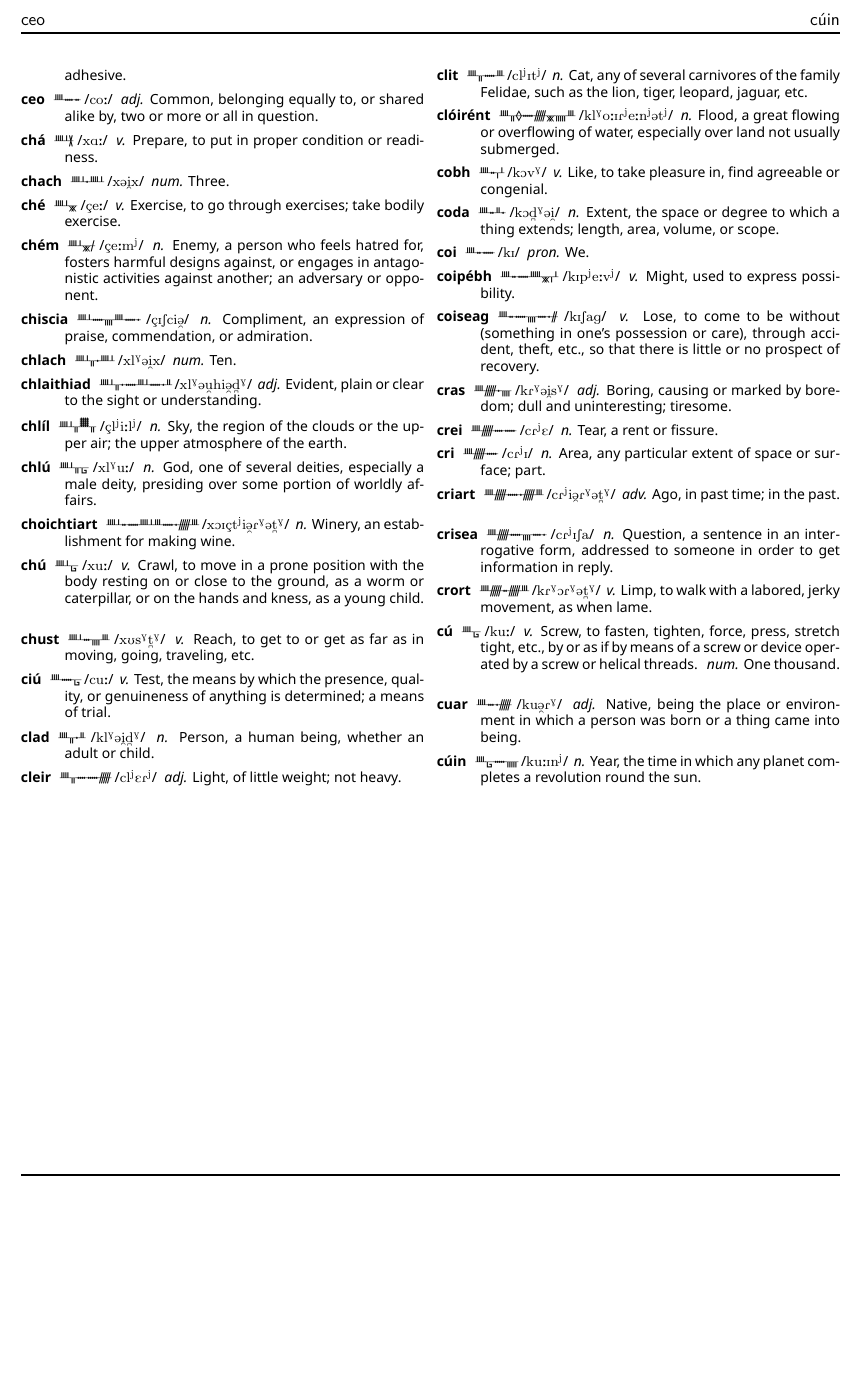
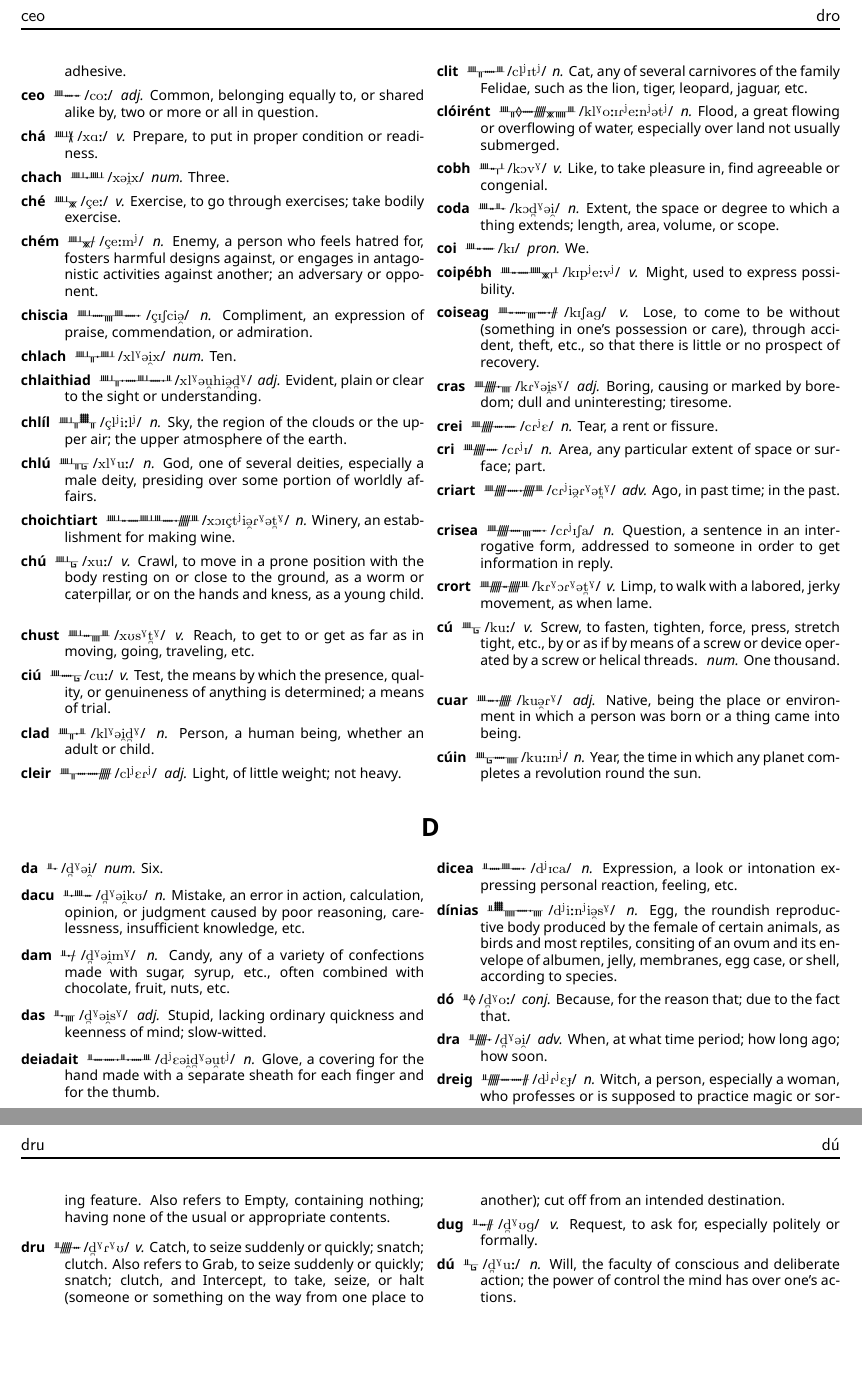
Before and after one commit to skeetcha/proto-forest, a LaTeX document (proto-forest.tex): part of page 17 of 17 before the commit and two parts of pages 17 and 18 of 18 after it, the two joined at a grey line, cut so that both start at the same text, the shorter picture padded with empty space. Compiled offline with XeLaTeX.

Commit message:
Adding the Ds

```diff
--- a/proto-forest.tex
+++ b/proto-forest.tex
@@ -438,4 +438,26 @@ As for diphthongs...
 \entry{cúin}{ku:In\super{j}} \definition{n.}{Year, the time in which any planet completes a revolution round the sun.}
 \end{description}
 \end{multicols}
+\begin{center}
+\section*{D}
+\end{center}
+\begin{multicols}{2}
+\begin{description}
+\entry{da}{\textsubbridge{d}\super{G}@\textsubarch{i}} \definition{num.}{Six.}
+\entry{dacu}{\textsubbridge{d}\super{G}@\textsubarch{i}kU} \definition{n.}{Mistake, an error in action, calculation, opinion, or judgment caused by poor reasoning, carelessness, insufficient knowledge, etc.}
+\entry{dam}{\textsubbridge{d}\super{G}@\textsubarch{i}m\super{G}} \definition{n.}{Candy, any of a variety of confections made with sugar, syrup, etc., often combined with chocolate, fruit, nuts, etc.}
+\entry{das}{\textsubbridge{d}\super{G}@\textsubarch{i}s\super{G}} \definition{adj.}{Stupid, lacking ordinary quickness and keenness of mind; slow-witted.}
+\entry{deiadait}{d\super{j}E@\textsubarch{i}\textsubbridge{d}\super{G}@\textsubarch{u}t\super{j}} \definition{n.}{Glove, a covering for the hand made with a separate sheath for each finger and for the thumb.}
+\entry{dia}{d\super{j}i\textsubarch{@}} \definition{v.}{Wiggle, to move or go with short, quick, irregular movements from side to side.}
+\entry{dicea}{d\super{j}Ica} \definition{n.}{Expression, a look or intonation expressing personal reaction, feeling, etc.}
+\entry{dínias}{d\super{j}i:n\super{j}i\textsubarch{@}s\super{G}} \definition{n.}{Egg, the roundish reproductive body produced by the female of certain animals, as birds and most reptiles, consiting of an ovum and its envelope of albumen, jelly, membranes, egg case, or shell, according to species.}
+\entry{dó}{\textsubbridge{d}\super{G}o:} \definition{conj.}{Because, for the reason that; due to the fact that.}
+\entry{dra}{\textsubbridge{d}\super{G}@\textsubarch{i}} \definition{adv.}{When, at what time period; how long ago; how soon.}
+\entry{dreig}{d\super{j}R\super{j}E\textbardotlessj} \definition{n.}{Witch, a person, especially a woman, who professes or is supposed to practice magic or sorcery; a sorceress.}
+\entry{dro}{\textsubbridge{d}\super{G}R\super{G}O} \definition{adj.}{Blank, lacking some usual or completing feature. Also refers to Empty, containing nothing; having none of the usual or appropriate contents.}
+\entry{dru}{\textsubbridge{d}\super{G}R\super{G}U} \definition{v.}{Catch, to seize suddenly or quickly; snatch; clutch. Also refers to Grab, to seize suddenly or quickly; snatch; clutch, and Intercept, to take, seize, or halt (someone or something on the way from one place to another); cut off from an intended destination.}
+\entry{dug}{\textsubbridge{d}\super{G}Ug} \definition{v.}{Request, to ask for, especially politely or formally.}
+\entry{dú}{\textsubbridge{d}\super{G}u:} \definition{n.}{Will, the faculty of conscious and deliberate action; the power of control the mind has over one's actions.}
+\end{description}
+\end{multicols}
 \end{document}
```
Also changed, not shown: proto-forest.pdf.
